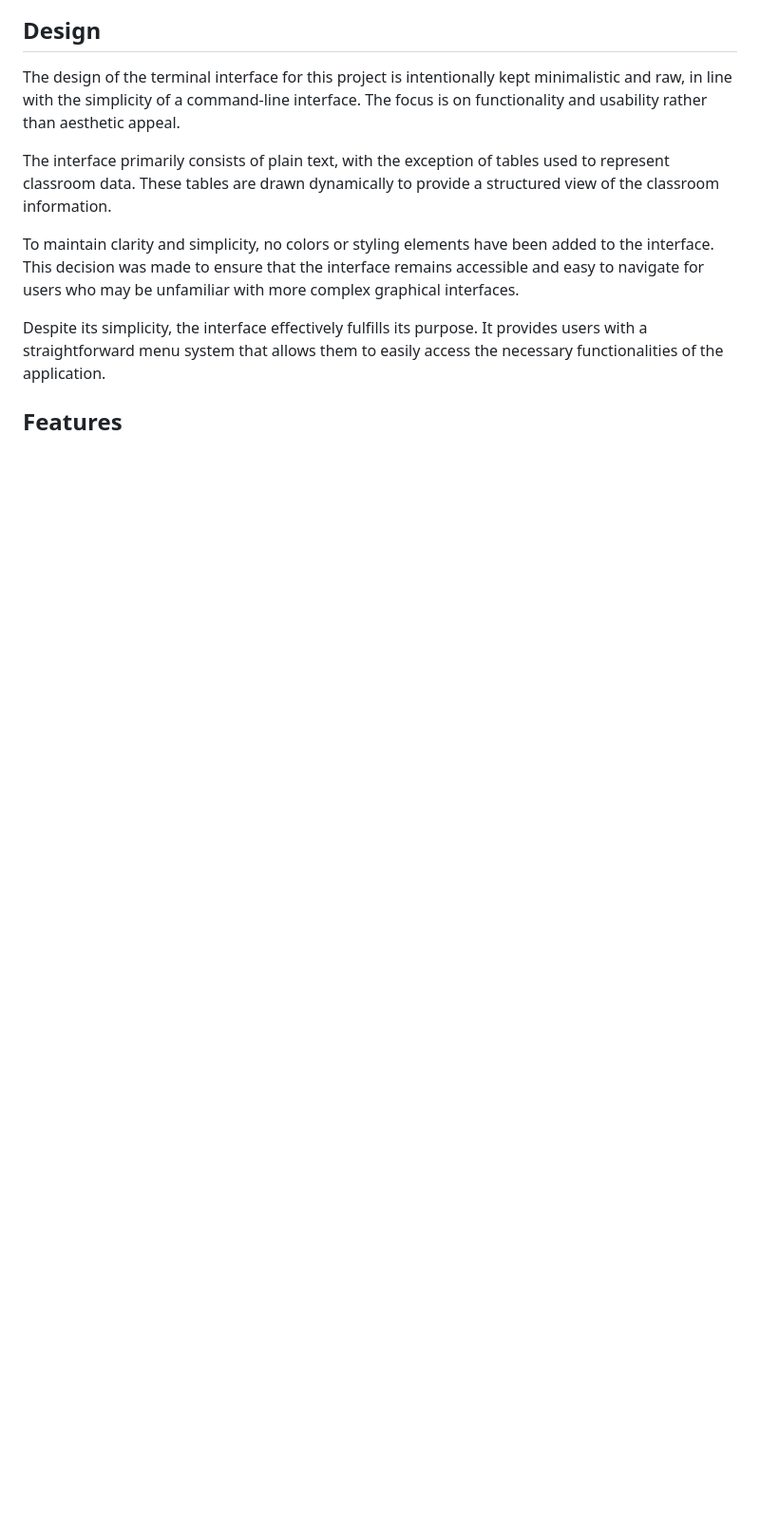
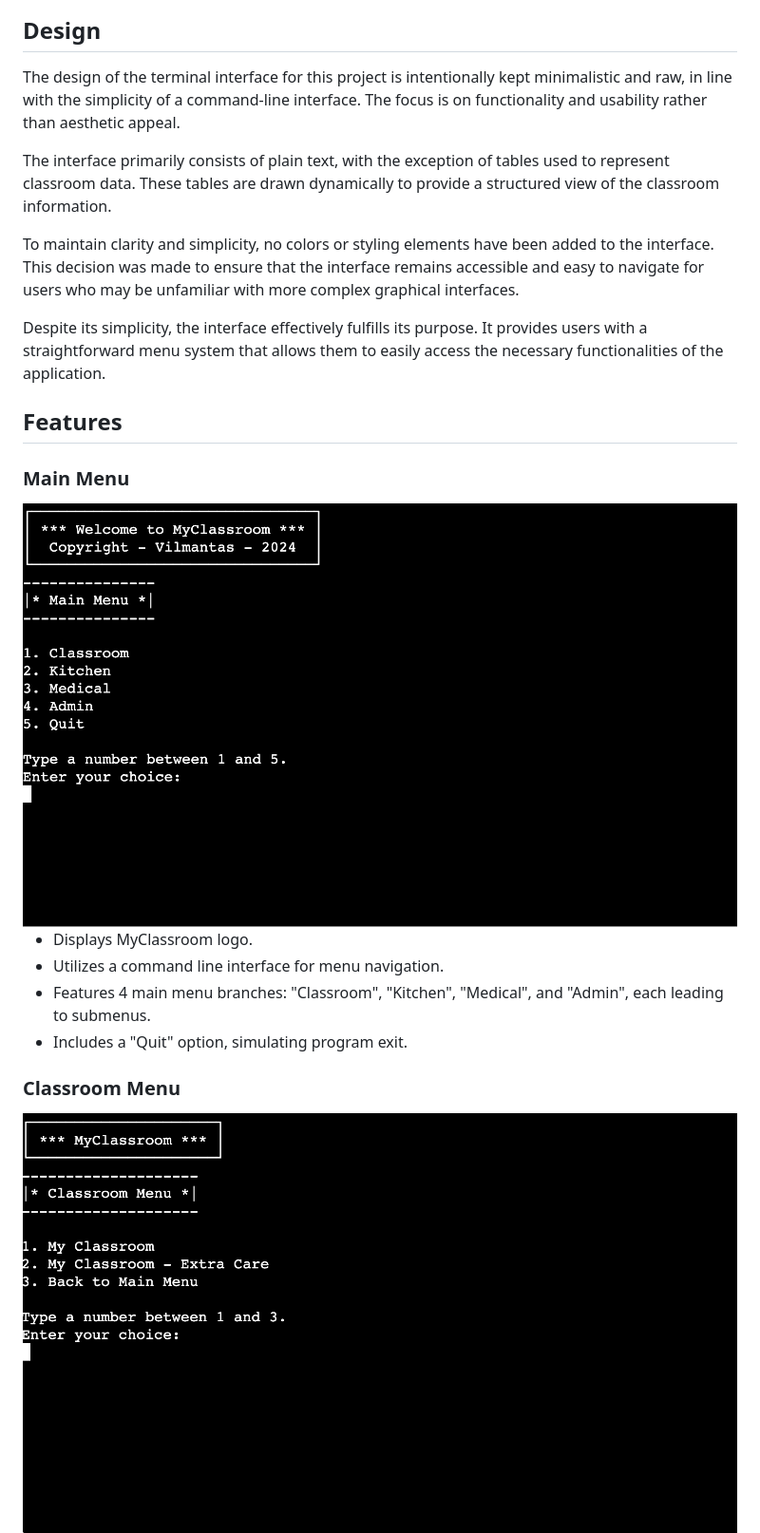
Before and after one commit to niekados/my-classroom, a Markdown page: README.md, the part around one of its changes. Shown at 95% size. Drawn GitHub-style; blank space fills up the shorter version.

Commit message:
Add Features section to readme

```diff
--- a/README.md
+++ b/README.md
@@ -40,3 +40,17 @@ To maintain clarity and simplicity, no colors or styling elements have been adde
 Despite its simplicity, the interface effectively fulfills its purpose. It provides users with a straightforward menu system that allows them to easily access the necessary functionalities of the application.
 
 ## Features
+
+### Main Menu
+
+<img src="assets/images/features/main-menu.png" alt="main menu" style="width:60%;">
+
+- Displays MyClassroom logo.
+- Utilizes a command line interface for menu navigation.
+- Features 4 main menu branches: "Classroom", "Kitchen", "Medical", and "Admin", each leading to submenus.
+- Includes a "Quit" option, simulating program exit.
+
+### Classroom Menu
+
+<img src="assets/images/features/classroom-menu.png" alt="classroom menu" style="width:60%;">
+
```
Also changed, not shown: other parts of README.md (+74 -0 lines).
